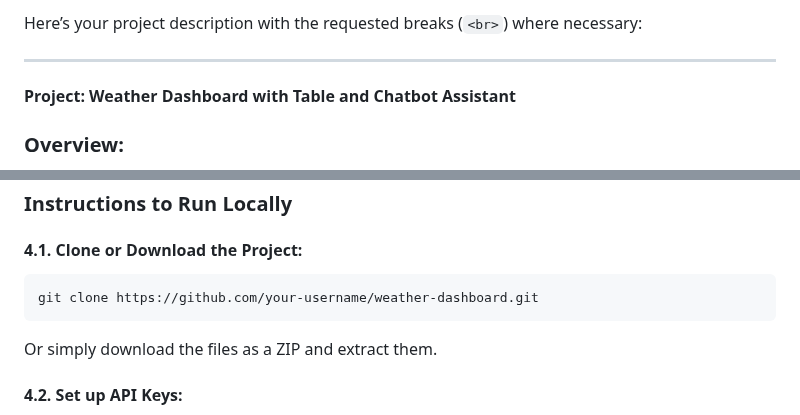
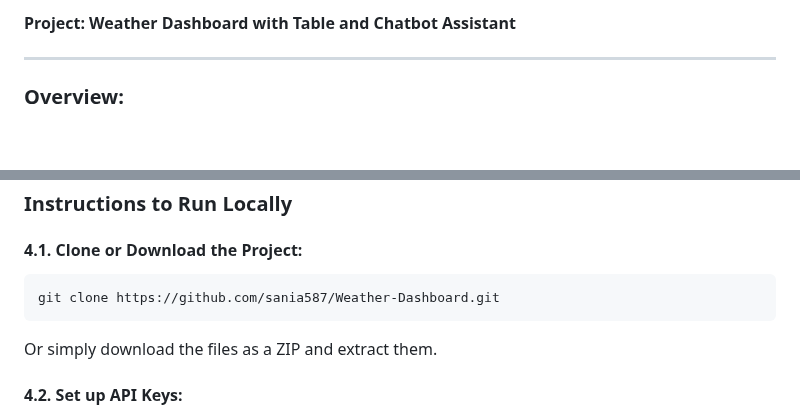
Before and after one commit to sania587/Weather-Dashboard.github.io, a Markdown page: README.md, 2 parts joined by grey strips. Drawn GitHub-style; blank space fills up the shorter version.

````diff
--- a/README.md
+++ b/README.md
@@ -1,8 +1,7 @@
-Here’s your project description with the requested breaks (`<br>`) where necessary:
+
+**Project: Weather Dashboard with Table and Chatbot Assistant** <br>
 
 ---
-
-**Project: Weather Dashboard with Table and Chatbot Assistant** <br>
 
 ### Overview: <br>
 This project is a web-based weather dashboard that allows users to search for current weather conditions and view forecasts for various cities. The application consists of two pages: <br>
@@ -47,7 +46,7 @@ To run the project locally, ensure you have: <br>
 ### Instructions to Run Locally <br>
 #### 4.1. Clone or Download the Project: <br>
 ```bash
-git clone https://github.com/your-username/weather-dashboard.git
+git clone https://github.com/sania587/Weather-Dashboard.git
 ```
 Or simply download the files as a ZIP and extract them. <br>
 
````
